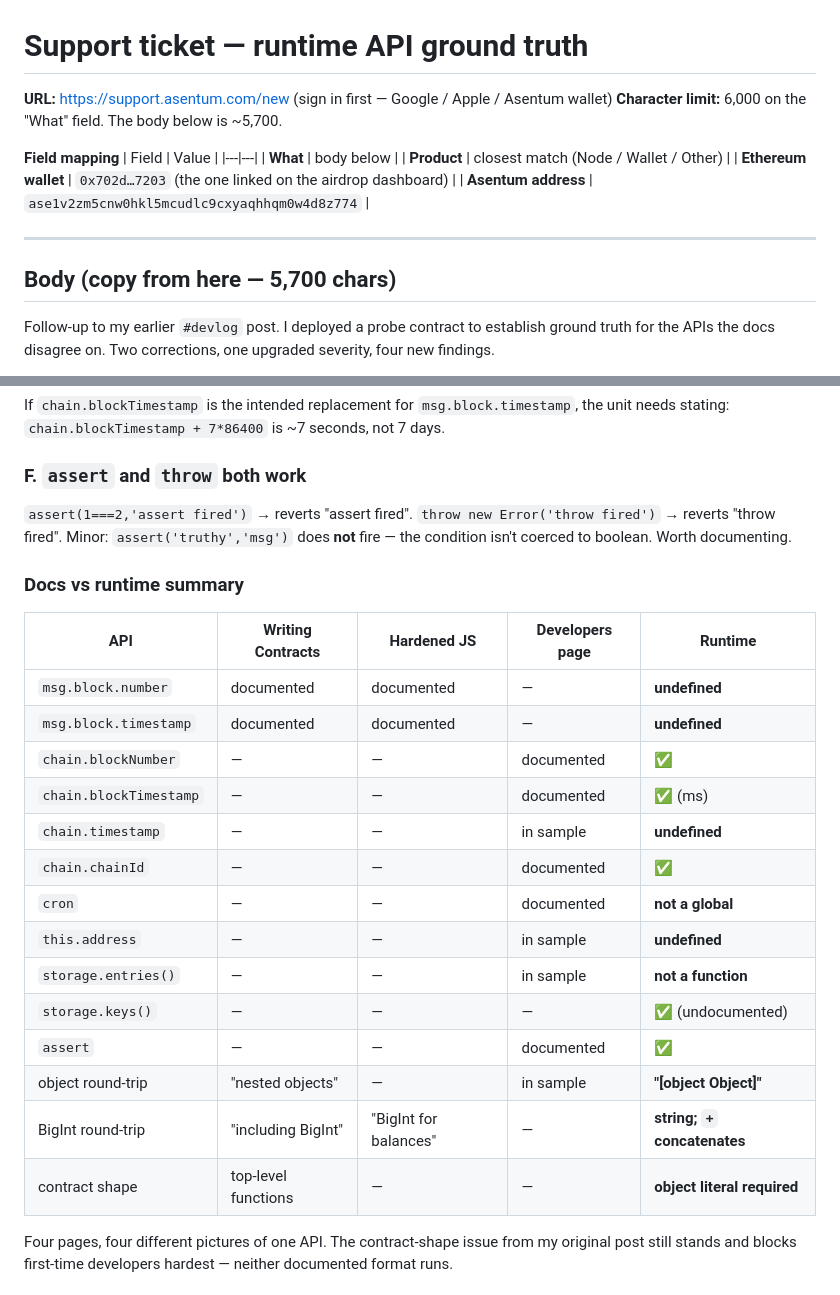
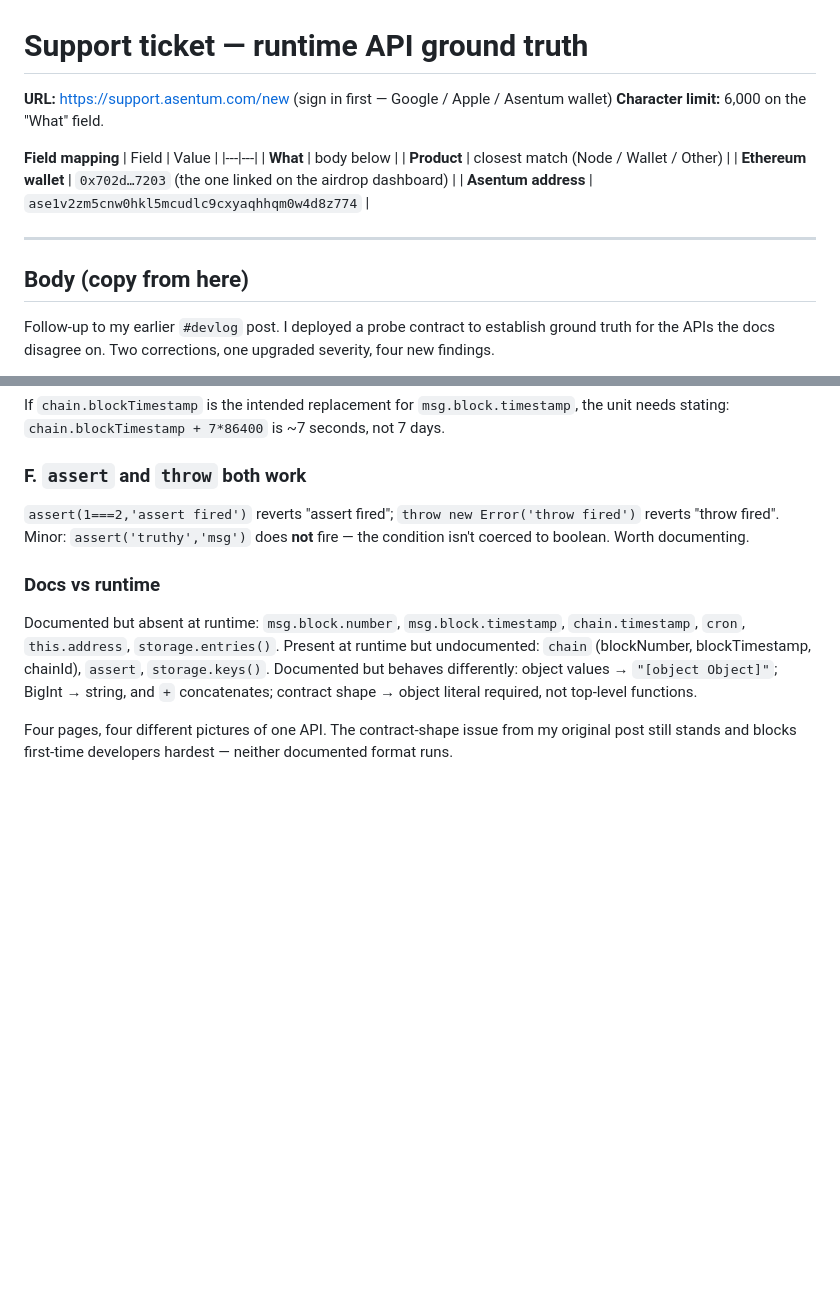
Before and after one commit to sinfun46290-bit/guestbook, a Markdown page: SUPPORT-TICKET.md, 2 parts joined by grey strips. Drawn GitHub-style; blank space fills up the shorter version.

Commit message:
Trim support ticket body under the 6000-char form limit

```diff
--- a/SUPPORT-TICKET.md
+++ b/SUPPORT-TICKET.md
@@ -1,7 +1,7 @@
 # Support ticket — runtime API ground truth
 
 **URL:** https://support.asentum.com/new  (sign in first — Google / Apple / Asentum wallet)
-**Character limit:** 6,000 on the "What" field. The body below is ~5,700.
+**Character limit:** 6,000 on the "What" field.
 
 **Field mapping**
 | Field | Value |
@@ -13,7 +13,7 @@
 
 ---
 
-## Body (copy from here — 5,700 chars)
+## Body (copy from here)
 
 Follow-up to my earlier `#devlog` post. I deployed a probe contract to establish ground truth for the APIs the docs disagree on. Two corrections, one upgraded severity, four new findings.
 
@@ -95,26 +95,13 @@ If `chain.blockTimestamp` is the intended replacement for `msg.block.timestamp`,
 
 ### F. `assert` and `throw` both work
 
-`assert(1===2,'assert fired')` → reverts "assert fired". `throw new Error('throw fired')` → reverts "throw fired". Minor: `assert('truthy','msg')` does **not** fire — the condition isn't coerced to boolean. Worth documenting.
+`assert(1===2,'assert fired')` reverts "assert fired"; `throw new Error('throw fired')` reverts "throw fired". Minor: `assert('truthy','msg')` does **not** fire — the condition isn't coerced to boolean. Worth documenting.
 
-### Docs vs runtime summary
+### Docs vs runtime
 
-| API | Writing Contracts | Hardened JS | Developers page | Runtime |
-|---|---|---|---|---|
-| `msg.block.number` | documented | documented | — | **undefined** |
-| `msg.block.timestamp` | documented | documented | — | **undefined** |
-| `chain.blockNumber` | — | — | documented | ✅ |
-| `chain.blockTimestamp` | — | — | documented | ✅ (ms) |
-| `chain.timestamp` | — | — | in sample | **undefined** |
-| `chain.chainId` | — | — | documented | ✅ |
-| `cron` | — | — | documented | **not a global** |
-| `this.address` | — | — | in sample | **undefined** |
-| `storage.entries()` | — | — | in sample | **not a function** |
-| `storage.keys()` | — | — | — | ✅ (undocumented) |
-| `assert` | — | — | documented | ✅ |
-| object round-trip | "nested objects" | — | in sample | **"[object Object]"** |
-| BigInt round-trip | "including BigInt" | "BigInt for balances" | — | **string; `+` concatenates** |
-| contract shape | top-level functions | — | — | **object literal required** |
+Documented but absent at runtime: `msg.block.number`, `msg.block.timestamp`, `chain.timestamp`, `cron`, `this.address`, `storage.entries()`.
+Present at runtime but undocumented: `chain` (blockNumber, blockTimestamp, chainId), `assert`, `storage.keys()`.
+Documented but behaves differently: object values → `"[object Object]"`; BigInt → string, and `+` concatenates; contract shape → object literal required, not top-level functions.
 
 Four pages, four different pictures of one API. The contract-shape issue from my original post still stands and blocks first-time developers hardest — neither documented format runs.
 
```
